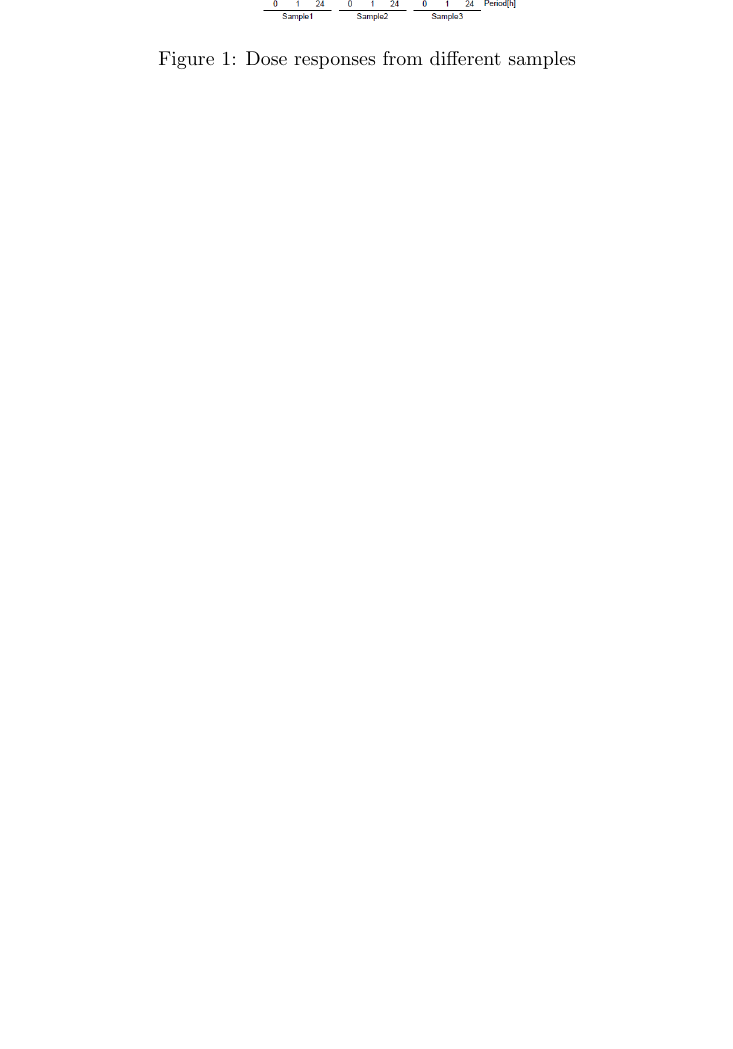
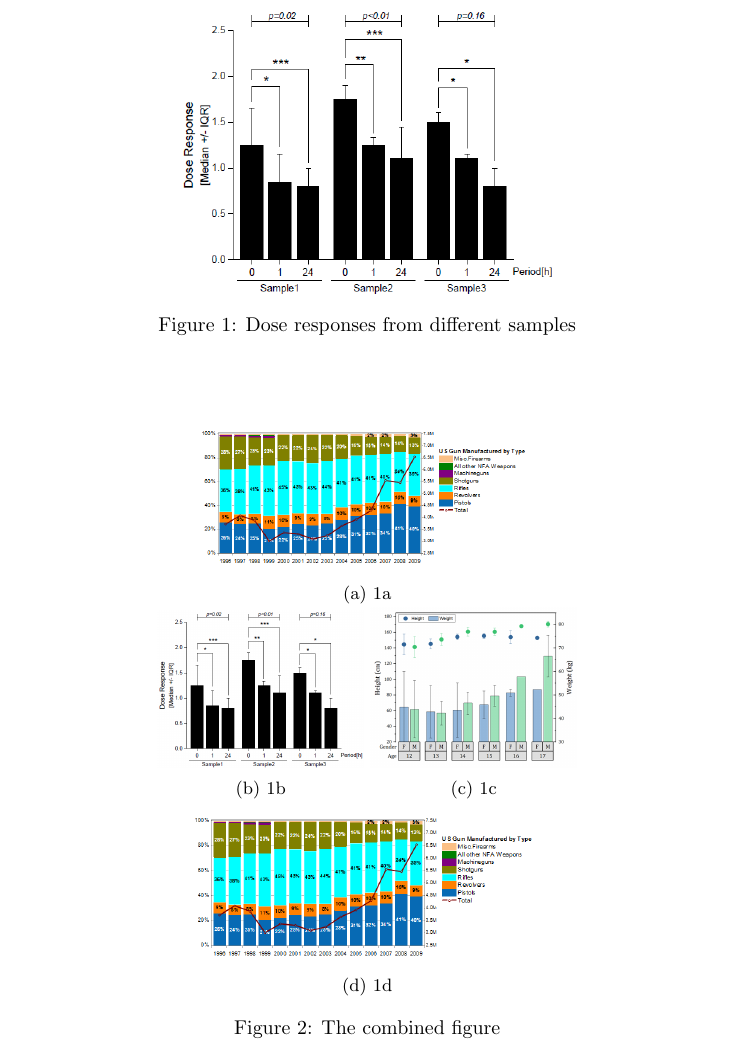
Before and after one commit to caibai36/latex, a LaTeX document (article.tex): part of page 2 of 2 before the commit and part of page 2 of 3 after it, cut so that both start at the same text, the shorter picture padded with empty space. Compiled offline with pdfLaTeX.

Commit message:
multiple images side by side

```diff
--- a/article.tex
+++ b/article.tex
@@ -1,10 +1,11 @@
+\documentclass{article}
 %\documentclass[conference]{IEEETran}
-\documentclass{article}
 % Packages to draw tables
 \usepackage{booktabs} % for \toprule, \midrule and \bottomrule (improved \hline)
 \usepackage{multirow}
 % Packages to generate figures
 \usepackage{graphicx}
+\usepackage{subcaption} % for \subfigure
 
 \begin{document}
 \title{This is a Personal \LaTeXe{} Template}
@@ -49,6 +50,44 @@ This is the experiment.
 \subsection{Figure}
 \begin{figure}
   \centering
-  \includegraphics[scale=0.4]{fig/fig1.png}
+  \includegraphics[scale=0.5]{fig/fig1.png}
+  % \includegraphics[width=5cm]{fig/fig1.png}
+  % \includegraphics[hight=5cm]{fig/fig1.png}
+  % \includegraphics[width=5cm, hight=5cm]{fig/fig1.png}
+  % \includegraphics[scale=0.5, angle=270]{fig/fig1.png}
   \caption{Dose responses from different samples}
   \label{fig:dose_response}
+\end{figure}
+
+\begin{figure}
+  \centering
+
+  \begin{subfigure}{0.6\textwidth}  % make subfigure bigger
+    \centering
+    \includegraphics[width=0.8\linewidth]{fig/fig3.png} % change the ratio
+    \caption{1a}
+    \label{fig:comb_1a}
+  \end{subfigure}  % the following line with line break (without sign %}
+
+  \begin{subfigure}{0.3\textwidth}
+    \centering
+    \includegraphics[width=1.0\linewidth]{fig/fig1.png}
+    \caption{1b}
+    \label{fig:comb_1b}
+  \end{subfigure}
+  %
+  \begin{subfigure}{0.3\textwidth}
+    \centering
+    \includegraphics[width=1.0\linewidth]{fig/fig2.png}
+    \caption{1c}
+    \label{fig:comb_1c}
+  \end{subfigure}
+  %
+  \begin{subfigure}{0.5\textwidth} % 0.3 + 0.3 + 0.5 > 1; floating to next line
+    \centering
+    \includegraphics[width=1.0\linewidth]{fig/fig3.png}
+    \caption{1d}
+    \label{fig:comb_1d}
+  \end{subfigure}
+  %
+  \caption{The combined figure}
```
Also changed, not shown: fig/fig2.png (added), fig/fig3.png (added), article.tex (3 more changed lines).
